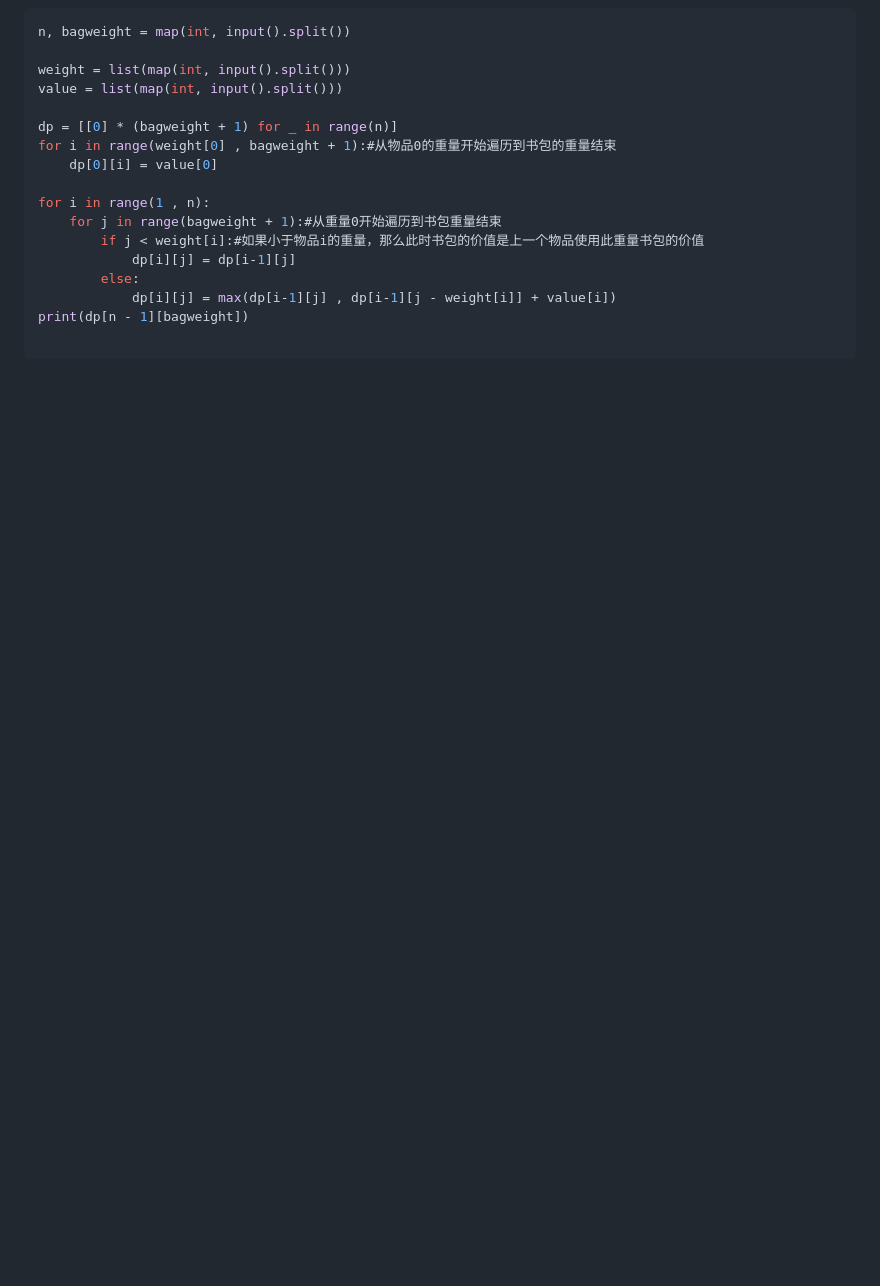
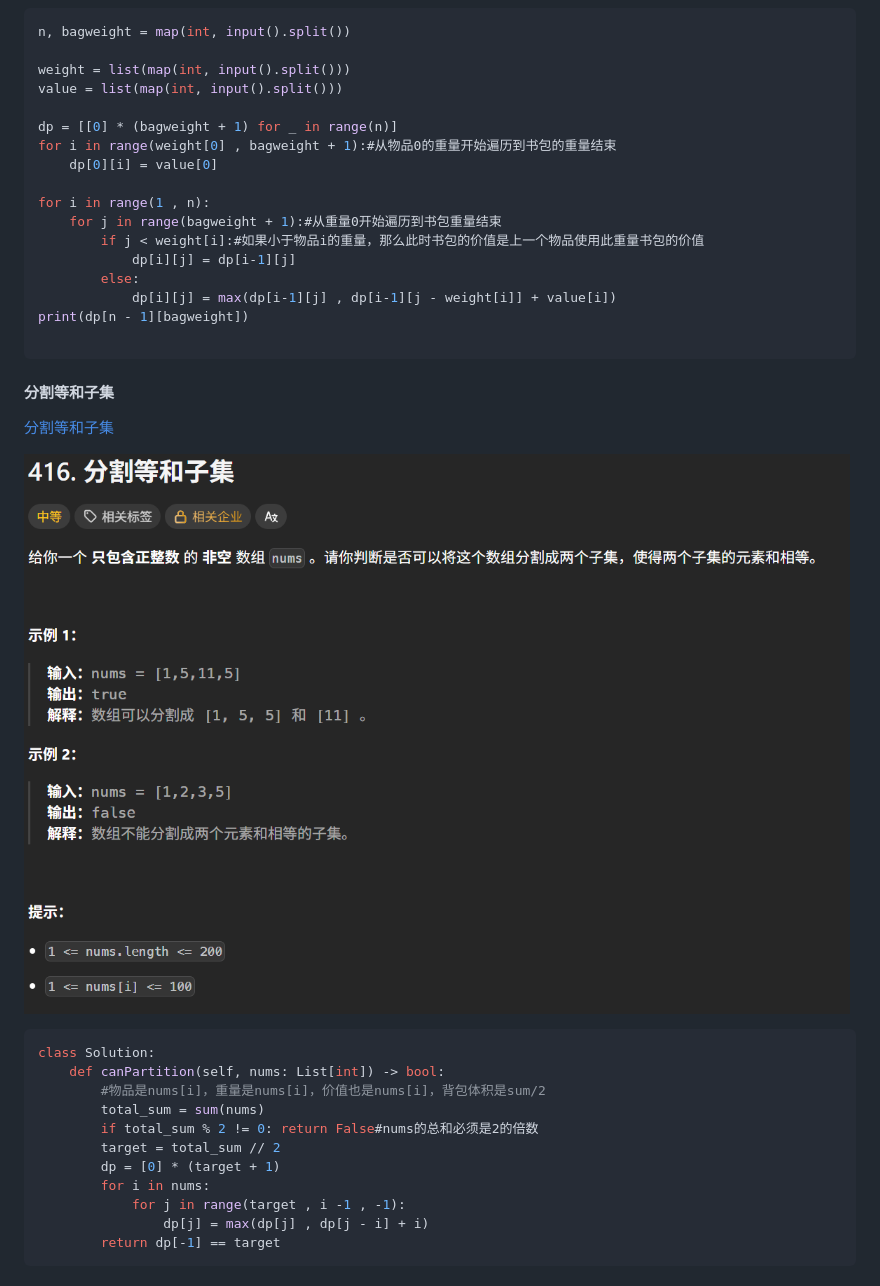
Before and after one commit to knee521/Algorithm-practice, a Markdown page: 动态规划/README.md, the part around one of its changes. Rendered like a GitHub page; pictures changed too: 动态规划/assets/partition-equal-subset-sum.png (added); blank space fills up the shorter version.

Commit message:
add partition equal subset sum and last stone weight ii notes

````diff
--- a/动态规划/README.md
+++ b/动态规划/README.md
@@ -216,3 +216,24 @@ for i in range(1 , n):
 print(dp[n - 1][bagweight])
 
 ```
+
+#### 分割等和子集
+
+[分割等和子集](https://leetcode.cn/problems/partition-equal-subset-sum/description/)
+
+![分割等和子集学习截图](assets/partition-equal-subset-sum.png)
+
+```python
+class Solution:
+    def canPartition(self, nums: List[int]) -> bool:
+        #物品是nums[i]，重量是nums[i]，价值也是nums[i]，背包体积是sum/2
+        total_sum = sum(nums)
+        if total_sum % 2 != 0: return False#nums的总和必须是2的倍数
+        target = total_sum // 2
+        dp = [0] * (target + 1)
+        for i in nums:
+            for j in range(target , i -1 , -1):
+                dp[j] = max(dp[j] , dp[j - i] + i)
+        return dp[-1] == target
+```
+
````
Also changed, not shown: other parts of 动态规划/README.md (+17 -0 lines), 动态规划/assets/last-stone-weight-ii.png (added).
